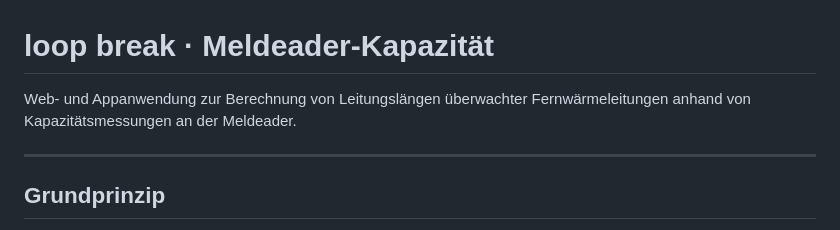
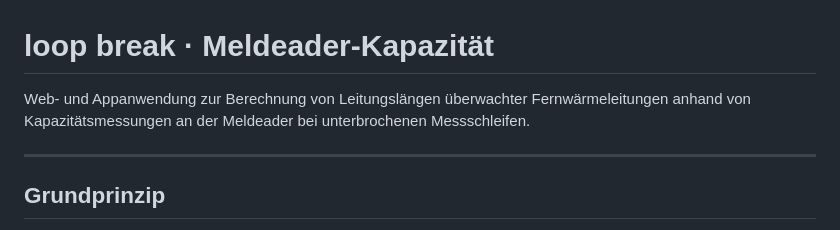
Before and after one commit to MonKeyTor/loop-break, a Markdown page: README.md, the part around the change. Drawn GitHub-style.

```diff
--- a/README.md
+++ b/README.md
@@ -1,7 +1,7 @@
 # loop break · Meldeader-Kapazität
 
 Web- und Appanwendung zur Berechnung von Leitungslängen überwachter Fernwärmeleitungen
-anhand von Kapazitätsmessungen an der Meldeader.
+anhand von Kapazitätsmessungen an der Meldeader bei unterbrochenen Messschleifen.
 
 ---
 
```
